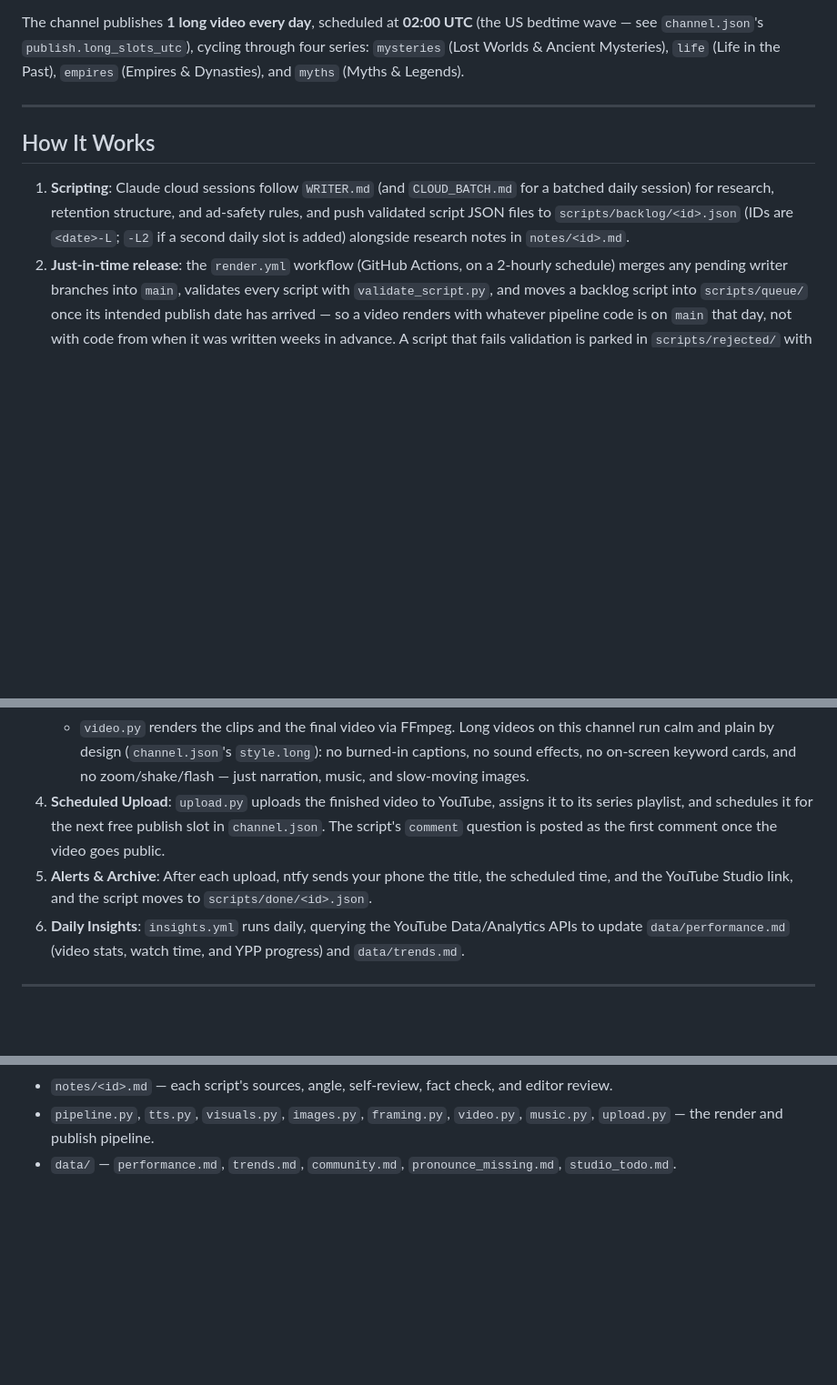
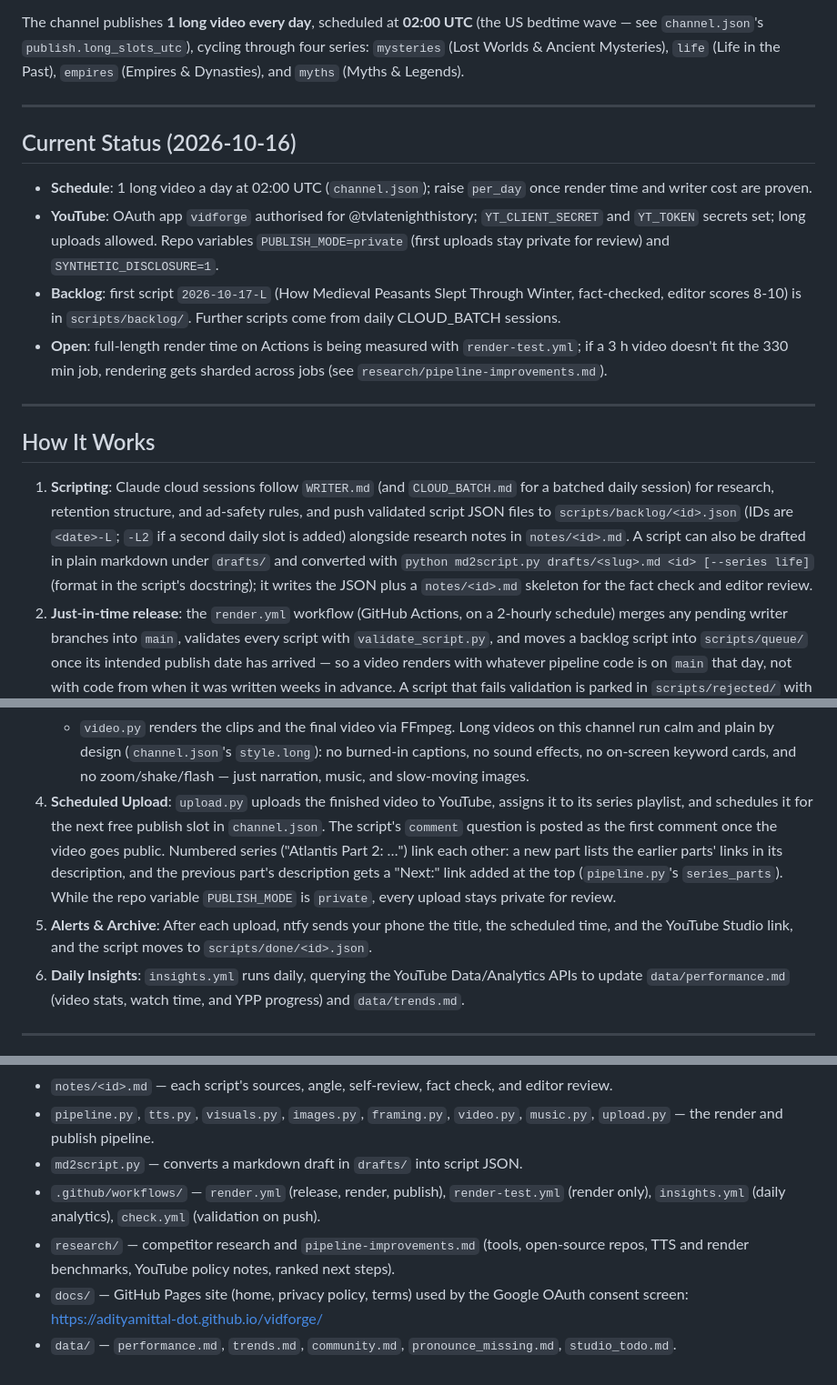
Before and after one commit to adityamittal-dot/vidforge, a Markdown page: README.md, 3 parts joined by grey strips. Shown at 91% size. GitHub-like rendering; blank space fills up the shorter version.

Commit message:
README and SETUP: md2script, render-test, CC0 music, series links, OAuth consent steps, current status

```diff
--- a/README.md
+++ b/README.md
@@ -12,12 +12,30 @@ Dynasties), and `myths` (Myths & Legends).
 
 ---
 
+## Current Status (2026-10-16)
+
+- **Schedule**: 1 long video a day at 02:00 UTC (`channel.json`); raise `per_day` once render time and
+  writer cost are proven.
+- **YouTube**: OAuth app `vidforge` authorised for @tvlatenighthistory; `YT_CLIENT_SECRET` and
+  `YT_TOKEN` secrets set; long uploads allowed. Repo variables `PUBLISH_MODE=private` (first uploads
+  stay private for review) and `SYNTHETIC_DISCLOSURE=1`.
+- **Backlog**: first script `2026-10-17-L` (How Medieval Peasants Slept Through Winter, fact-checked,
+  editor scores 8-10) is in `scripts/backlog/`. Further scripts come from daily CLOUD_BATCH sessions.
+- **Open**: full-length render time on Actions is being measured with `render-test.yml`; if a 3 h video
+  doesn't fit the 330 min job, rendering gets sharded across jobs (see
+  `research/pipeline-improvements.md`).
+
+---
+
 ## How It Works
 
 1. **Scripting**: Claude cloud sessions follow `WRITER.md` (and `CLOUD_BATCH.md` for a batched daily
    session) for research, retention structure, and ad-safety rules, and push validated script JSON
    files to `scripts/backlog/<id>.json` (IDs are `<date>-L`; `-L2` if a second daily slot is added)
-   alongside research notes in `notes/<id>.md`.
+   alongside research notes in `notes/<id>.md`. A script can also be drafted in plain markdown under
+   `drafts/` and converted with `python md2script.py drafts/<slug>.md <id> [--series life]` (format in
+   the script's docstring); it writes the JSON plus a `notes/<id>.md` skeleton for the fact check and
+   editor review.
 2. **Just-in-time release**: the `render.yml` workflow (GitHub Actions, on a 2-hourly schedule) merges
    any pending writer branches into `main`, validates every script with `validate_script.py`, and
    moves a backlog script into `scripts/queue/` once its intended publish date has arrived — so a
@@ -36,12 +54,15 @@ Dynasties), and `myths` (Myths & Legends).
    - `video.py` renders the clips and the final video via FFmpeg. Long videos on this channel run calm
      and plain by design (`channel.json`'s `style.long`): no burned-in captions, no sound effects, no
      on-screen keyword cards, and no zoom/shake/flash — just narration, music, and slow-moving images.
-3. **Scheduled Upload**: `upload.py` uploads the finished video to YouTube, assigns it to its series
+4. **Scheduled Upload**: `upload.py` uploads the finished video to YouTube, assigns it to its series
    playlist, and schedules it for the next free publish slot in `channel.json`. The script's `comment`
-   question is posted as the first comment once the video goes public.
-4. **Alerts & Archive**: After each upload, ntfy sends your phone the title, the scheduled time, and
+   question is posted as the first comment once the video goes public. Numbered series ("Atlantis Part
+   2: …") link each other: a new part lists the earlier parts' links in its description, and the
+   previous part's description gets a "Next:" link added at the top (`pipeline.py`'s `series_parts`).
+   While the repo variable `PUBLISH_MODE` is `private`, every upload stays private for review.
+5. **Alerts & Archive**: After each upload, ntfy sends your phone the title, the scheduled time, and
    the YouTube Studio link, and the script moves to `scripts/done/<id>.json`.
-5. **Daily Insights**: `insights.yml` runs daily, querying the YouTube Data/Analytics APIs to update
+6. **Daily Insights**: `insights.yml` runs daily, querying the YouTube Data/Analytics APIs to update
    `data/performance.md` (video stats, watch time, and YPP progress) and `data/trends.md`.
 
 ---
@@ -152,4 +179,11 @@ Key settings are configured in `channel.json` or through GitHub repository varia
 - `notes/<id>.md` — each script's sources, angle, self-review, fact check, and editor review.
 - `pipeline.py`, `tts.py`, `visuals.py`, `images.py`, `framing.py`, `video.py`, `music.py`, `upload.py`
   — the render and publish pipeline.
+- `md2script.py` — converts a markdown draft in `drafts/` into script JSON.
+- `.github/workflows/` — `render.yml` (release, render, publish), `render-test.yml` (render only),
+  `insights.yml` (daily analytics), `check.yml` (validation on push).
+- `research/` — competitor research and `pipeline-improvements.md` (tools, open-source repos, TTS and
+  render benchmarks, YouTube policy notes, ranked next steps).
+- `docs/` — GitHub Pages site (home, privacy policy, terms) used by the Google OAuth consent screen:
+  https://adityamittal-dot.github.io/vidforge/
 - `data/` — `performance.md`, `trends.md`, `community.md`, `pronounce_missing.md`, `studio_todo.md`.
```
Also changed, not shown: other parts of README.md (+9 -3 lines), SETUP.md (+29 -10 lines).
